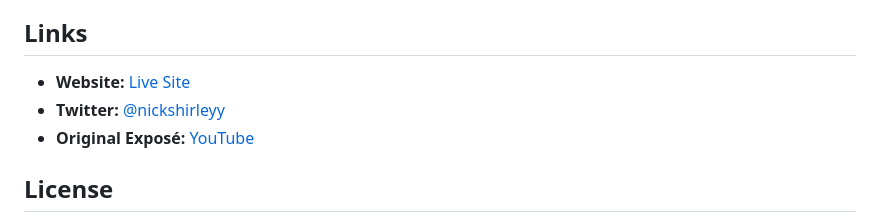
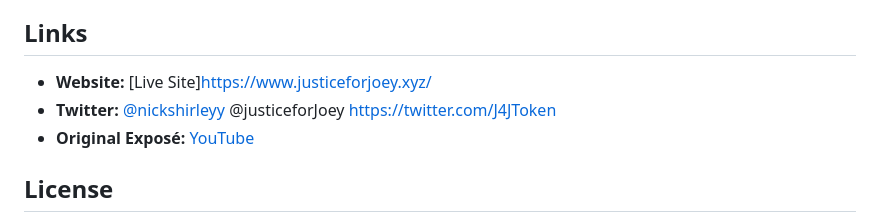
Before and after one commit to m1lestones/J4J-Token, a Markdown page: README.md, the part around the change. Drawn GitHub-style.

```diff
--- a/README.md
+++ b/README.md
@@ -96,8 +96,8 @@ $J4J is a meme coin with no intrinsic value or expectation of financial return.
 
 ## Links
 
-- **Website:** [Live Site](https://yourusername.github.io/j4j-token)
-- **Twitter:** [@nickshirleyy](https://twitter.com/nickshirleyy)
+- **Website:** [Live Site]https://www.justiceforjoey.xyz/
+- **Twitter:** [@nickshirleyy](https://twitter.com/nickshirleyy) @justiceforJoey https://twitter.com/J4JToken
 - **Original Exposé:** [YouTube](https://www.youtube.com/watch?v=XXXXXXX)
 
 ## License
```
